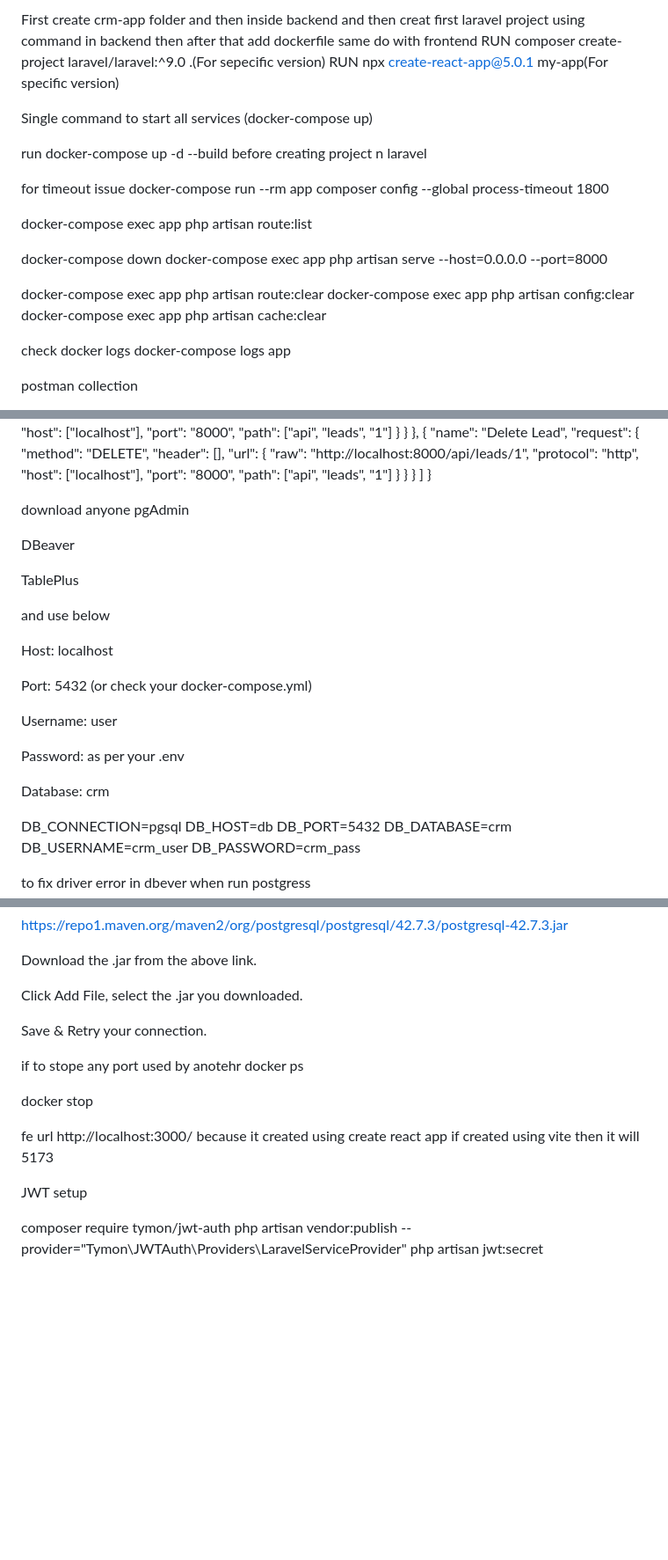
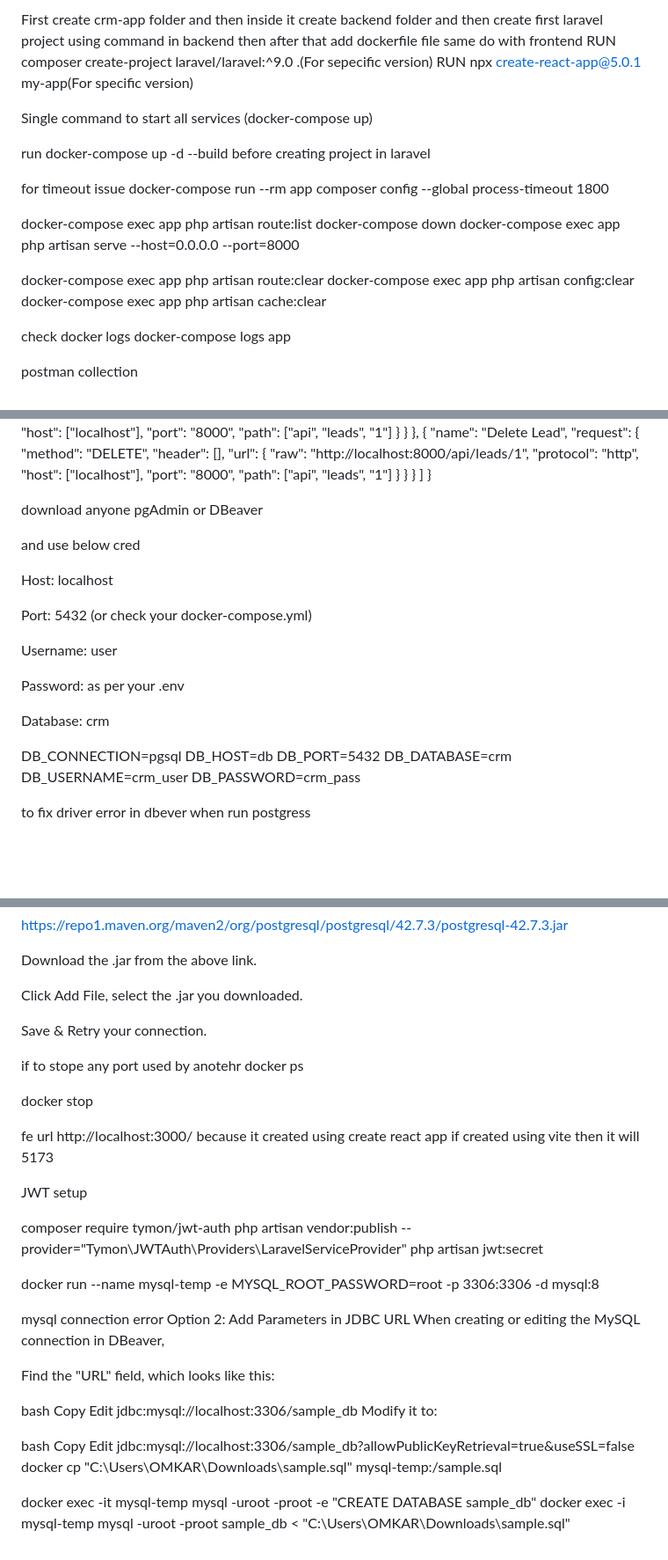
Before and after one commit to omkarchoudhary/crm-app, a Markdown page: README.md, 3 parts joined by grey strips. Shown at 88% size. Rendered like a GitHub page; blank space fills up the shorter version.

Commit message:
Update README.md
Add mysql connection changes

```diff
--- a/README.md
+++ b/README.md
@@ -1,28 +1,22 @@
-
-First create crm-app folder and then inside backend and then creat first laravel project using command in backend then after that add dockerfile same do with frontend
+First create crm-app folder and then inside it create backend folder and then create first laravel project using command in backend then after that add dockerfile file same do with frontend
 RUN composer create-project laravel/laravel:^9.0 .(For sepecific version)
 RUN npx create-react-app@5.0.1 my-app(For specific version)
 
-
 Single command to start all services (docker-compose up)
 
-run docker-compose up -d --build before creating project n laravel
+run docker-compose up -d --build before creating project in laravel
 
 for timeout issue docker-compose run --rm app composer config --global process-timeout 1800
 
-
 docker-compose exec app php artisan route:list
-
 docker-compose down
 docker-compose exec app php artisan serve --host=0.0.0.0 --port=8000
-
 
 docker-compose exec app php artisan route:clear
 docker-compose exec app php artisan config:clear
 docker-compose exec app php artisan cache:clear
 
 check docker logs docker-compose logs app
-
 
 postman collection
 
@@ -125,13 +119,9 @@ postman collection
 }
 
 
-download anyone pgAdmin
+download anyone pgAdmin or DBeaver
 
-DBeaver
-
-TablePlus
-
-and use below
+and use below cred
 
 Host: localhost
 
@@ -142,8 +132,6 @@ Username: user
 Password: as per your .env
 
 Database: crm
-
-
 
 DB_CONNECTION=pgsql
 DB_HOST=db
@@ -173,10 +161,6 @@ Download the .jar from the above link.
 
 Click Add File, select the .jar you downloaded.
 
-
-
-
-
 Save & Retry your connection.
 
 if to stope any port used by anotehr
@@ -191,3 +175,26 @@ JWT setup
 composer require tymon/jwt-auth
 php artisan vendor:publish --provider="Tymon\JWTAuth\Providers\LaravelServiceProvider"
 php artisan jwt:secret
+
+docker run --name mysql-temp -e MYSQL_ROOT_PASSWORD=root -p 3306:3306 -d mysql:8
+
+mysql connection error
+Option 2: Add Parameters in JDBC URL
+When creating or editing the MySQL connection in DBeaver,
+
+Find the "URL" field, which looks like this:
+
+bash
+Copy
+Edit
+jdbc:mysql://localhost:3306/sample_db
+Modify it to:
+
+bash
+Copy
+Edit
+jdbc:mysql://localhost:3306/sample_db?allowPublicKeyRetrieval=true&useSSL=false
+docker cp "C:\Users\OMKAR\Downloads\sample.sql" mysql-temp:/sample.sql
+
+docker exec -it mysql-temp mysql -uroot -proot -e "CREATE DATABASE sample_db"
+docker exec -i mysql-temp mysql -uroot -proot sample_db < "C:\Users\OMKAR\Downloads\sample.sql"
```
